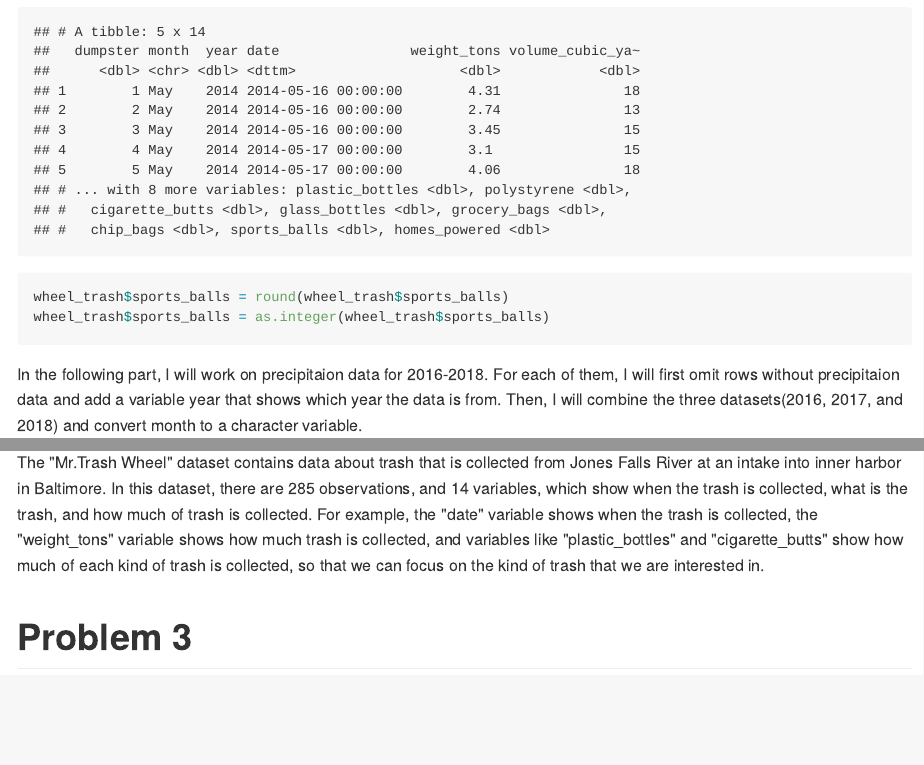
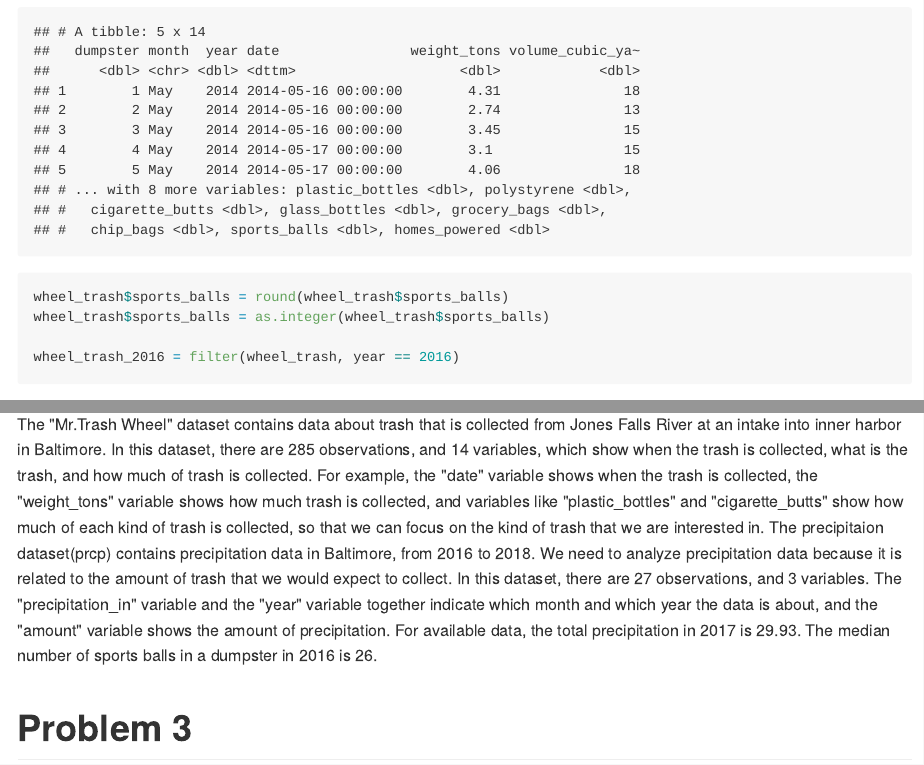
Before and after one commit to hh2767/p8105_hw2_hh2767, an R Markdown document (p8105_hw2_hh2767.Rmd): the page in a window 1100 px wide, from 2240 px down, and a second part further down, joined at a grey line. The pictures show the output file p8105_hw2_hh2767.md that the author committed with the source, drawn offline in the style of GitHub; long lines of code are wrapped.

Commit message:
finished the major part of problem2.

````diff
--- a/p8105_hw2_hh2767.Rmd
+++ b/p8105_hw2_hh2767.Rmd
@@ -67,6 +67,8 @@ head(wheel_trash, 5)
 
 wheel_trash$sports_balls = round(wheel_trash$sports_balls)
 wheel_trash$sports_balls = as.integer(wheel_trash$sports_balls)
+
+wheel_trash_2016 = filter(wheel_trash, year == 2016)
 ```
 
 In the following part, I will work on precipitaion data for 2016-2018. For each of them, I will first omit rows without precipitaion data and add a variable year that shows which year the data is from. Then, I will combine the three datasets(2016, 2017, and 2018) and convert month to a character variable.
@@ -108,6 +110,7 @@ head(prcp, 5)
 ```
 
 The "Mr.Trash Wheel" dataset contains data about trash that is collected from Jones Falls River at an intake into inner harbor in Baltimore. In this dataset, there are `r nrow(wheel_trash)` observations, and `r ncol(wheel_trash)` variables, which show when the trash is collected, what is the trash, and how much of trash is collected. For example, the "date" variable shows when the trash is collected, the "weight_tons" variable shows how much trash is collected, and variables like "plastic_bottles" and "cigarette_butts" show how much of each kind of trash is collected, so that we can focus on the kind of trash that we are interested in.
+The precipitaion dataset(prcp) contains precipitation data in Baltimore, from 2016 to 2018. We need to analyze precipitation data because it is related to the amount of trash that we would expect to collect. In this dataset, there are `r nrow(prcp)` observations, and `r ncol(prcp)` variables. The "precipitation_in" variable and the "year" variable together indicate which month and which year the data is about, and the "amount" variable shows the amount of precipitation. For available data, the total precipitation in 2017 is `r sum(prcp_2017$amount)`. The median number of sports balls in a dumpster in 2016 is `r round(median(wheel_trash_2016$sports_balls))`.
 
 #Problem 3
 
````
Also changed, not shown: p8105_hw2_hh2767.md.
